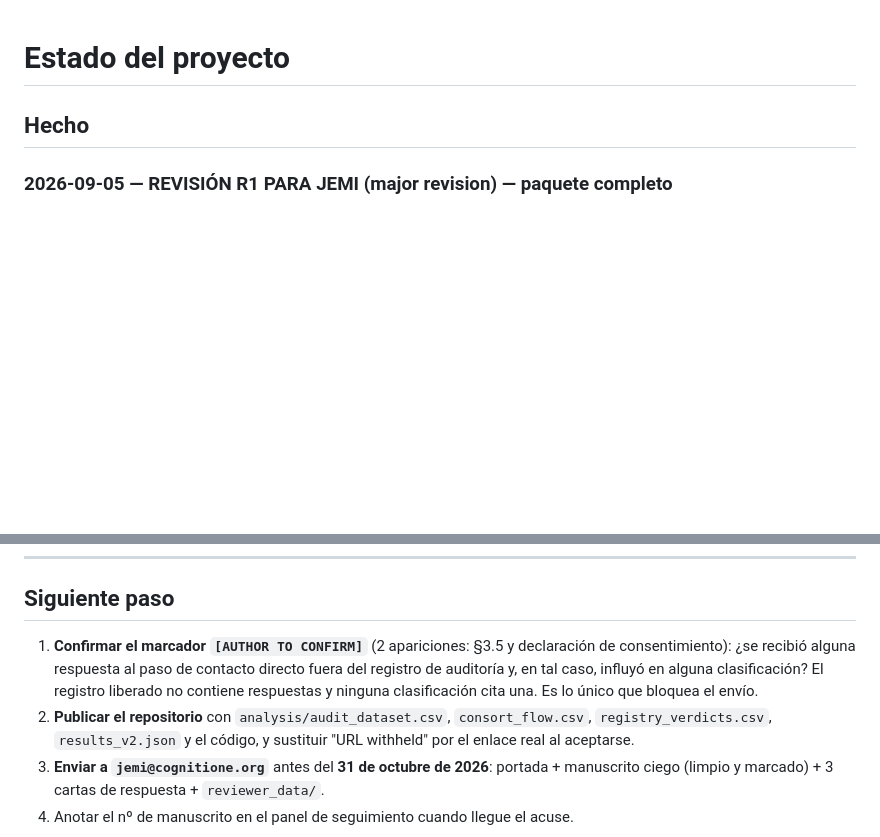
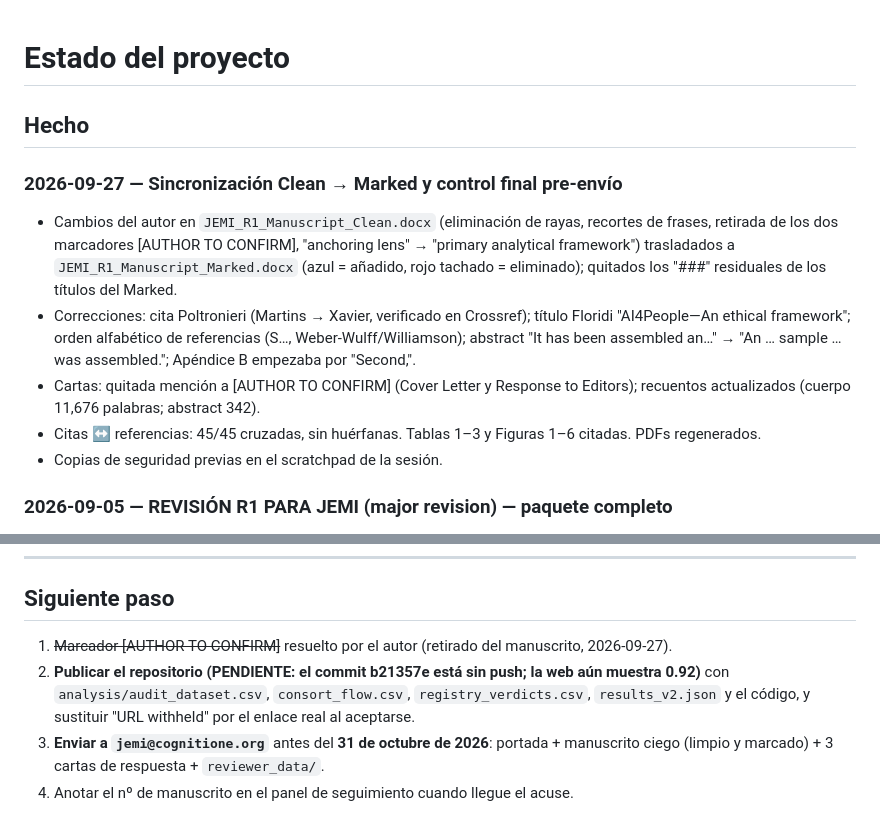
Before and after one commit to upocuantitativo/ethicagentaisintetic, a Markdown page: NEXT_STEP.md, 2 parts joined by grey strips. GitHub-like rendering; blank space fills up the shorter version.

Commit message:
docs: update NEXT_STEP after R1 Clean/Marked sync and pre-submission check
Co-Authored-By: Claude Opus 5.5 <noreply@anthropic.com>

```diff
--- a/NEXT_STEP.md
+++ b/NEXT_STEP.md
@@ -1,6 +1,19 @@
 # Estado del proyecto
 
 ## Hecho
+
+### 2026-09-27 — Sincronización Clean → Marked y control final pre-envío
+- Cambios del autor en `JEMI_R1_Manuscript_Clean.docx` (eliminación de rayas, recortes de frases,
+  retirada de los dos marcadores [AUTHOR TO CONFIRM], "anchoring lens" → "primary analytical framework")
+  trasladados a `JEMI_R1_Manuscript_Marked.docx` (azul = añadido, rojo tachado = eliminado); quitados
+  los "###" residuales de los títulos del Marked.
+- Correcciones: cita Poltronieri (Martins → Xavier, verificado en Crossref); título Floridi
+  "AI4People—An ethical framework"; orden alfabético de referencias (S…, Weber-Wulff/Williamson);
+  abstract "It has been assembled an…" → "An … sample … was assembled."; Apéndice B empezaba por "Second,".
+- Cartas: quitada mención a [AUTHOR TO CONFIRM] (Cover Letter y Response to Editors); recuentos
+  actualizados (cuerpo 11,676 palabras; abstract 342).
+- Citas ↔ referencias: 45/45 cruzadas, sin huérfanas. Tablas 1–3 y Figuras 1–6 citadas. PDFs regenerados.
+- Copias de seguridad previas en el scratchpad de la sesión.
 
 ### 2026-09-05 — REVISIÓN R1 PARA JEMI (major revision) — paquete completo
 
@@ -90,11 +103,8 @@ Verificado en navegador.
 
 ## Siguiente paso
 
-1. **Confirmar el marcador `[AUTHOR TO CONFIRM]`** (2 apariciones: §3.5 y declaración de
-   consentimiento): ¿se recibió alguna respuesta al paso de contacto directo fuera del registro
-   de auditoría y, en tal caso, influyó en alguna clasificación? El registro liberado no
-   contiene respuestas y ninguna clasificación cita una. Es lo único que bloquea el envío.
-2. **Publicar el repositorio** con `analysis/audit_dataset.csv`, `consort_flow.csv`,
+1. ~~Marcador [AUTHOR TO CONFIRM]~~ resuelto por el autor (retirado del manuscrito, 2026-09-27).
+2. **Publicar el repositorio (PENDIENTE: el commit b21357e está sin push; la web aún muestra 0.92)** con `analysis/audit_dataset.csv`, `consort_flow.csv`,
    `registry_verdicts.csv`, `results_v2.json` y el código, y sustituir "URL withheld" por el
    enlace real al aceptarse.
 3. **Enviar a `jemi@cognitione.org`** antes del **31 de octubre de 2026**: portada + manuscrito
```
